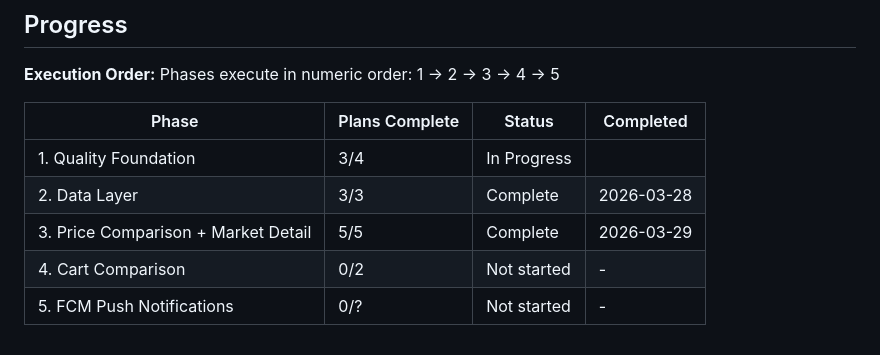
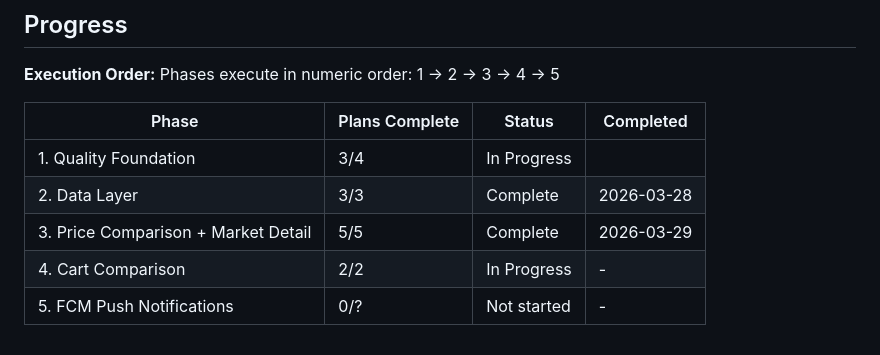
Before and after one commit to hokaradag/fiyatcep, a Markdown page: .planning/ROADMAP.md, the part around one of its changes. Drawn GitHub-style.

```diff
--- a/.planning/ROADMAP.md
+++ b/.planning/ROADMAP.md
@@ -105,5 +105,5 @@ Phases execute in numeric order: 1 -> 2 -> 3 -> 4 -> 5
 | 1. Quality Foundation | 3/4 | In Progress|  |
 | 2. Data Layer | 3/3 | Complete   | 2026-03-28 |
 | 3. Price Comparison + Market Detail | 5/5 | Complete   | 2026-03-29 |
-| 4. Cart Comparison | 0/2 | Not started | - |
+| 4. Cart Comparison | 2/2 | In Progress | - |
 | 5. FCM Push Notifications | 0/? | Not started | - |
```
Also changed, not shown: other parts of .planning/ROADMAP.md (+1 -1 lines), .planning/STATE.md (+13 -9 lines), 1 other file.
